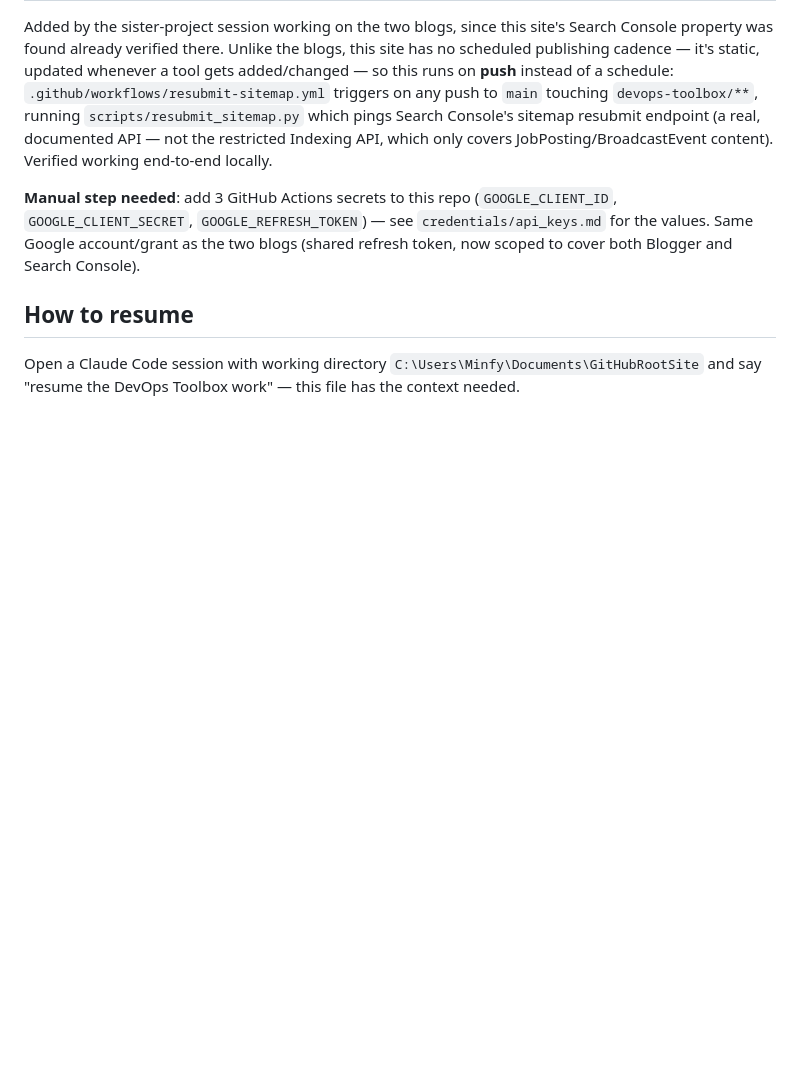
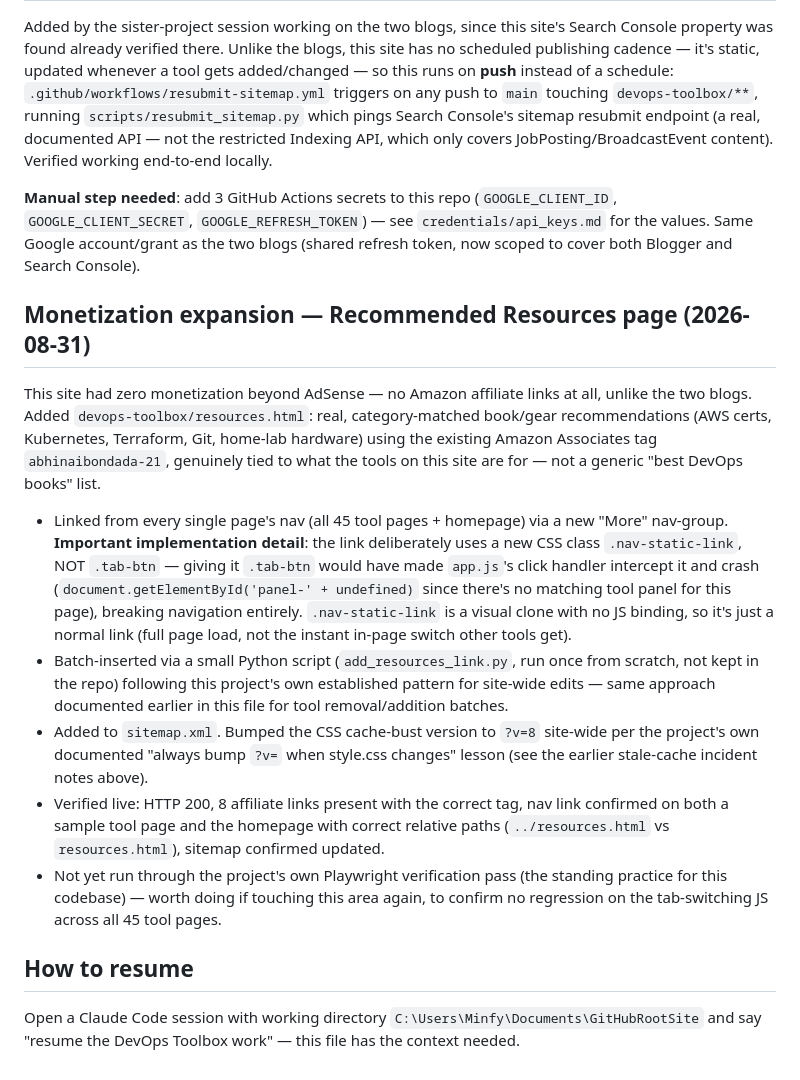
Before and after one commit to Abhinai20/abhinai20.github.io, a Markdown page: progress.md, the part around the change. Drawn GitHub-style; blank space fills up the shorter version.

Commit message:
Document the Recommended Resources monetization addition

```diff
--- a/progress.md
+++ b/progress.md
@@ -186,6 +186,16 @@ Added by the sister-project session working on the two blogs, since this site's
 
 **Manual step needed**: add 3 GitHub Actions secrets to this repo (`GOOGLE_CLIENT_ID`, `GOOGLE_CLIENT_SECRET`, `GOOGLE_REFRESH_TOKEN`) — see `credentials/api_keys.md` for the values. Same Google account/grant as the two blogs (shared refresh token, now scoped to cover both Blogger and Search Console).
 
+## Monetization expansion — Recommended Resources page (2026-08-31)
+
+This site had zero monetization beyond AdSense — no Amazon affiliate links at all, unlike the two blogs. Added `devops-toolbox/resources.html`: real, category-matched book/gear recommendations (AWS certs, Kubernetes, Terraform, Git, home-lab hardware) using the existing Amazon Associates tag `abhinaibondada-21`, genuinely tied to what the tools on this site are for — not a generic "best DevOps books" list.
+
+- Linked from every single page's nav (all 45 tool pages + homepage) via a new "More" nav-group. **Important implementation detail**: the link deliberately uses a new CSS class `.nav-static-link`, NOT `.tab-btn` — giving it `.tab-btn` would have made `app.js`'s click handler intercept it and crash (`document.getElementById('panel-' + undefined)` since there's no matching tool panel for this page), breaking navigation entirely. `.nav-static-link` is a visual clone with no JS binding, so it's just a normal link (full page load, not the instant in-page switch other tools get).
+- Batch-inserted via a small Python script (`add_resources_link.py`, run once from scratch, not kept in the repo) following this project's own established pattern for site-wide edits — same approach documented earlier in this file for tool removal/addition batches.
+- Added to `sitemap.xml`. Bumped the CSS cache-bust version to `?v=8` site-wide per the project's own documented "always bump `?v=` when style.css changes" lesson (see the earlier stale-cache incident notes above).
+- Verified live: HTTP 200, 8 affiliate links present with the correct tag, nav link confirmed on both a sample tool page and the homepage with correct relative paths (`../resources.html` vs `resources.html`), sitemap confirmed updated.
+- Not yet run through the project's own Playwright verification pass (the standing practice for this codebase) — worth doing if touching this area again, to confirm no regression on the tab-switching JS across all 45 tool pages.
+
 ## How to resume
 
 Open a Claude Code session with working directory `C:\Users\Minfy\Documents\GitHubRootSite` and say "resume the DevOps Toolbox work" — this file has the context needed.
```
